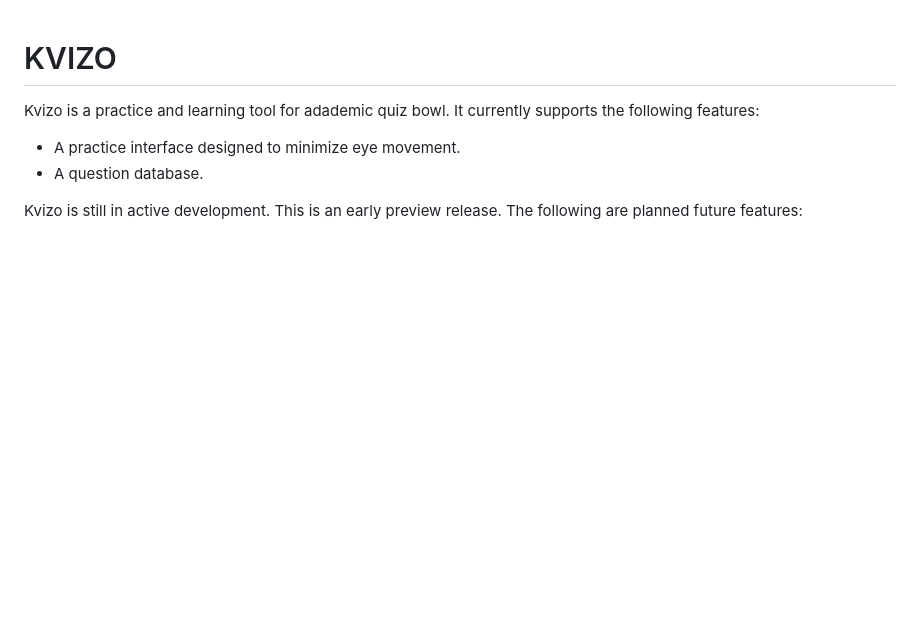
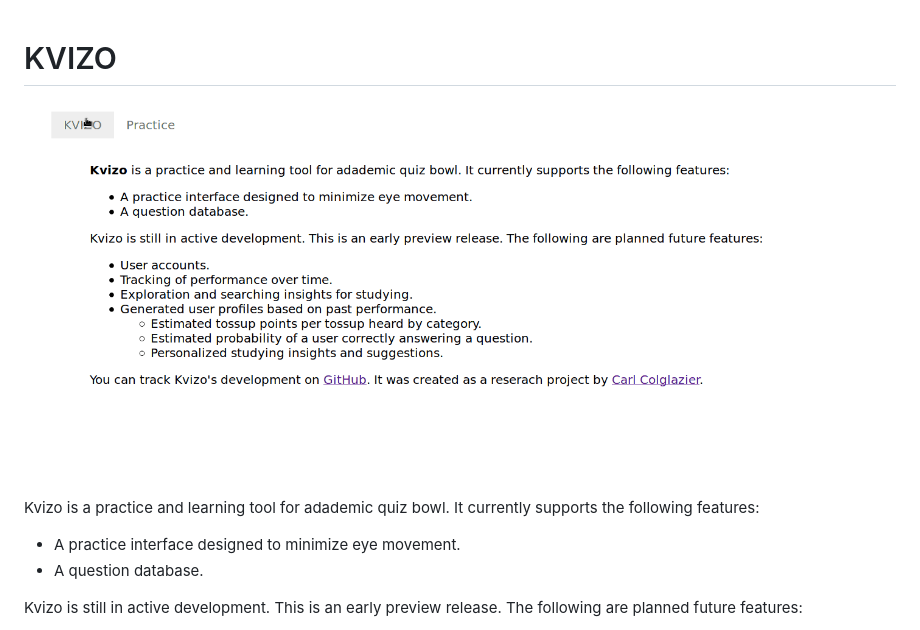
Before and after one commit to CarlColglazier/kvizo, a Markdown page: README.md, the part around the change. Rendered like a GitHub page; pictures changed too: demo.gif (added); blank space fills up the shorter version.

Commit message:
Add demo GIF to README.

```diff
--- a/README.md
+++ b/README.md
@@ -1,4 +1,6 @@
 # KVIZO
+
+![Kvizo demo](demo.gif)
 
 Kvizo is a practice and learning tool for adademic quiz bowl. It
 currently supports the following features:
```
